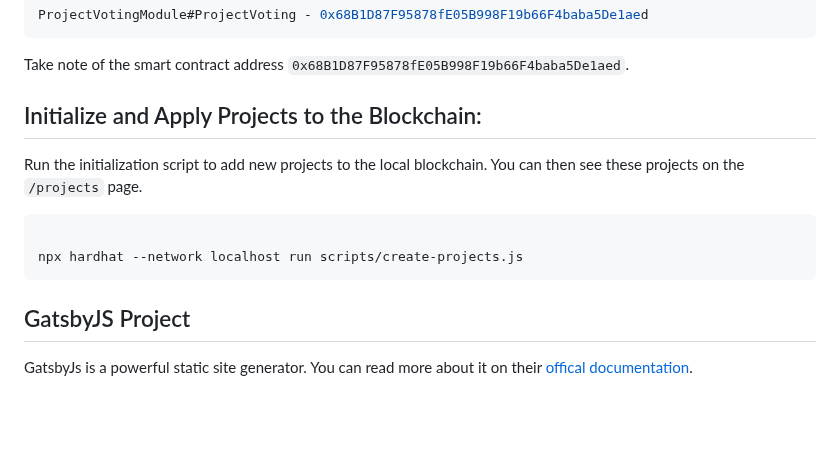
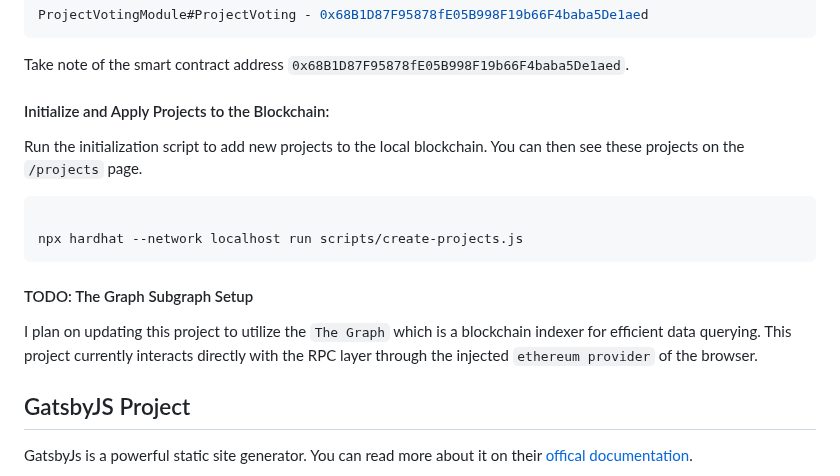
Before and after one commit to barnacleDevelopments/PersonalSite, a Markdown page: README.md, the part around the change. Rendered like a GitHub page; blank space fills up the shorter version.

Commit message:
udpate readme

````diff
--- a/README.md
+++ b/README.md
@@ -77,7 +77,7 @@ ProjectVotingModule#ProjectVoting - 0x68B1D87F95878fE05B998F19b66F4baba5De1aed
 
 Take note of the smart contract address `0x68B1D87F95878fE05B998F19b66F4baba5De1aed`.
 
-## Initialize and Apply Projects to the Blockchain:
+#### Initialize and Apply Projects to the Blockchain:
 
 Run the initialization script to add new projects to the local blockchain. You can then see these projects on the `/projects` page.
 
@@ -85,6 +85,10 @@ Run the initialization script to add new projects to the local blockchain. You c
 
 npx hardhat --network localhost run scripts/create-projects.js
 ```
+
+#### TODO: The Graph Subgraph Setup
+
+I plan on updating this project to utilize the `The Graph` which is a blockchain indexer for efficient data querying. This project currently interacts directly with the RPC layer through the injected `ethereum provider` of the browser.
 
 ## GatsbyJS Project
 
````
